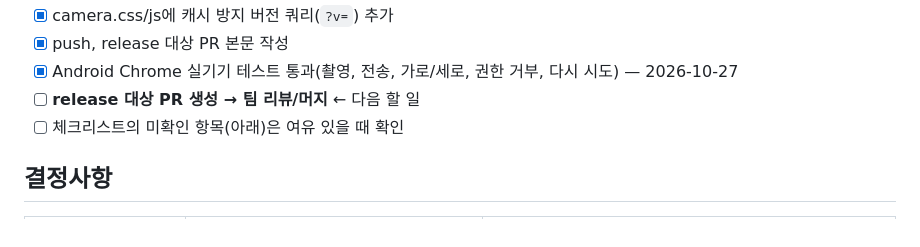
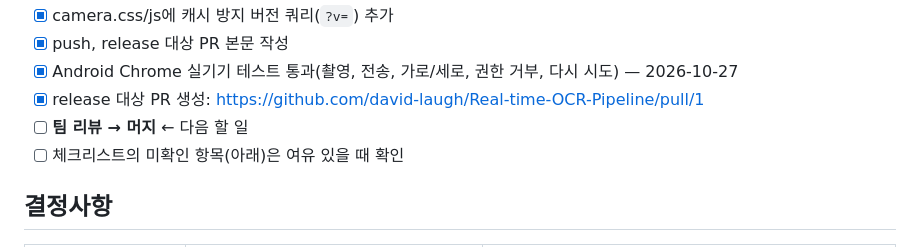
Before and after one commit to david-laugh/Real-time-OCR-Pipeline, a Markdown page: docs/mobile-camera-notes.md, the part around the change. GitHub-like rendering.

Commit message:
docs: link release PR in mobile camera notes
Co-Authored-By: Claude Opus 5.5 <noreply@anthropic.com>

```diff
--- a/docs/mobile-camera-notes.md
+++ b/docs/mobile-camera-notes.md
@@ -22,7 +22,8 @@
 - [x] camera.css/js에 캐시 방지 버전 쿼리(`?v=`) 추가
 - [x] push, release 대상 PR 본문 작성
 - [x] Android Chrome 실기기 테스트 통과(촬영, 전송, 가로/세로, 권한 거부, 다시 시도) — 2026-10-27
-- [ ] **release 대상 PR 생성 → 팀 리뷰/머지** ← 다음 할 일
+- [x] release 대상 PR 생성: https://github.com/david-laugh/Real-time-OCR-Pipeline/pull/1
+- [ ] **팀 리뷰 → 머지** ← 다음 할 일
 - [ ] 체크리스트의 미확인 항목(아래)은 여유 있을 때 확인
 
 ## 결정사항
```
